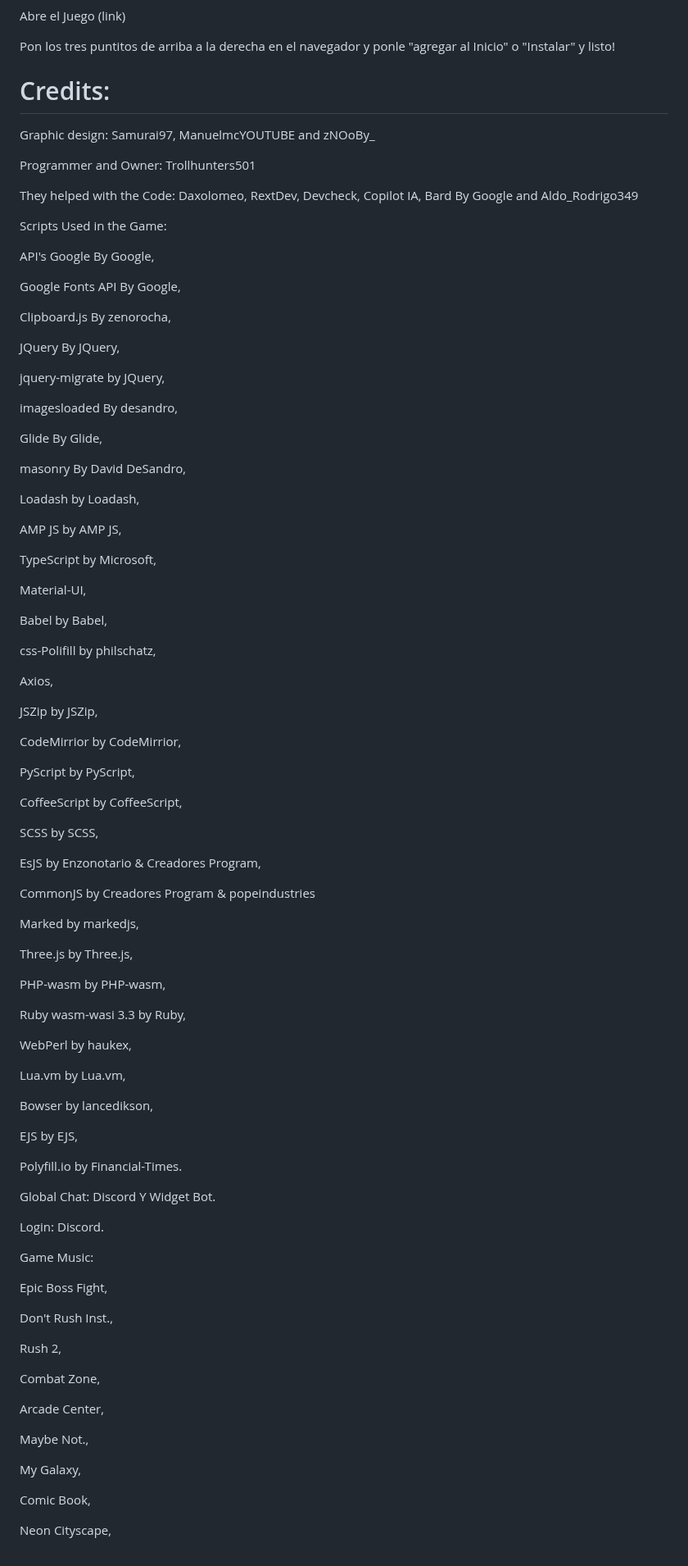
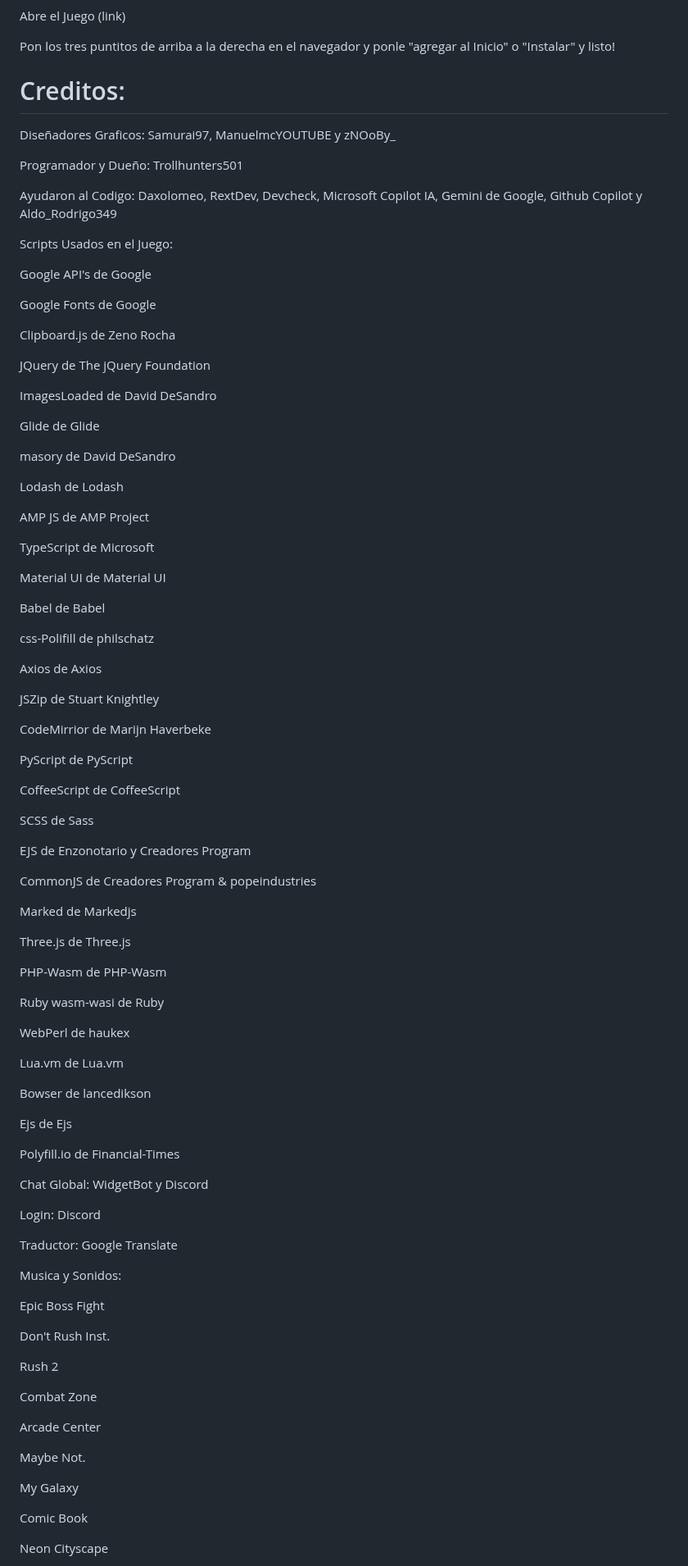
Before and after one commit to Creadores-Program/CreadorCraft-Arcade, a Markdown page: README.md, the part around one of its changes. Shown at 82% size. Rendered like a GitHub page.

```diff
--- a/README.md
+++ b/README.md
@@ -43,98 +43,98 @@ Abre el Juego (link)
 
 Pon los tres puntitos de arriba a la derecha en el navegador y ponle "agregar al Inicio" o "Instalar" y listo!
 
-# Credits:
-Graphic design: Samurai97, ManuelmcYOUTUBE and zNOoBy_
+# Creditos:
+Diseñadores Graficos: Samurai97, ManuelmcYOUTUBE y zNOoBy_
 
-Programmer and Owner: Trollhunters501
+Programador y Dueño: Trollhunters501
 
-They helped with the Code: Daxolomeo, RextDev, Devcheck, Copilot IA, Bard By Google and Aldo_Rodrigo349
+Ayudaron al Codigo: Daxolomeo, RextDev, Devcheck, Microsoft Copilot IA, Gemini de Google, Github Copilot y Aldo_Rodrigo349
 
-Scripts Used in the Game:
+Scripts Usados en el Juego:
 
-API's Google By Google,
+Google API's de Google
 
-Google Fonts API By Google,
+Google Fonts de Google
 
-Clipboard.js By zenorocha,
+Clipboard.js de Zeno Rocha
 
-JQuery By JQuery,
+JQuery de The jQuery Foundation
 
-jquery-migrate by JQuery,
+ImagesLoaded de David DeSandro
 
-imagesloaded By desandro,
+Glide de Glide
 
-Glide By Glide,
+masory de David DeSandro
 
-masonry By David DeSandro,
+Lodash de Lodash
 
-Loadash by Loadash,
+AMP JS de AMP Project
 
-AMP JS by AMP JS,
+TypeScript de Microsoft
 
-TypeScript by Microsoft,
+Material UI de Material UI
 
-Material-UI,
+Babel de Babel
 
-Babel by Babel,
+css-Polifill de philschatz
 
-css-Polifill by philschatz,
+Axios de Axios
 
-Axios,
+JSZip de Stuart Knightley
 
-JSZip by JSZip,
+CodeMirrior de Marijn Haverbeke
 
-CodeMirrior by CodeMirrior,
+PyScript de PyScript
 
-PyScript by PyScript,
+CoffeeScript de CoffeeScript
 
-CoffeeScript by CoffeeScript,
+SCSS de Sass
 
-SCSS by SCSS,
+EJS de Enzonotario y Creadores Program
 
-EsJS by Enzonotario & Creadores Program,
+CommonJS de Creadores Program & popeindustries
 
-CommonJS by Creadores Program & popeindustries
+Marked de Markedjs
 
-Marked by markedjs,
+Three.js de Three.js
 
-Three.js by Three.js,
+PHP-Wasm de PHP-Wasm
 
-PHP-wasm by PHP-wasm,
+Ruby wasm-wasi de Ruby
 
-Ruby wasm-wasi 3.3 by Ruby,
+WebPerl de haukex
 
-WebPerl by haukex,
+Lua.vm de Lua.vm
 
-Lua.vm by Lua.vm,
+Bowser de lancedikson
 
-Bowser by lancedikson,
+Ejs de Ejs
 
-EJS by EJS,
+Polyfill.io de Financial-Times
 
-Polyfill.io by Financial-Times.
+Chat Global: WidgetBot y Discord
 
-Global Chat: Discord Y Widget Bot.
+Login: Discord
 
-Login: Discord.
+Traductor: Google Translate
 
-Game Music:
+Musica y Sonidos:
 
-Epic Boss Fight,
+Epic Boss Fight
 
-Don't Rush Inst.,
+Don't Rush Inst.
 
-Rush 2,
+Rush 2
 
-Combat Zone,
+Combat Zone
 
-Arcade Center,
+Arcade Center
 
-Maybe Not.,
+Maybe Not.
 
-My Galaxy,
+My Galaxy
 
-Comic Book,
+Comic Book
 
-Neon Cityscape,
+Neon Cityscape
 
```
Also changed, not shown: other parts of README.md (+5 -8 lines).
